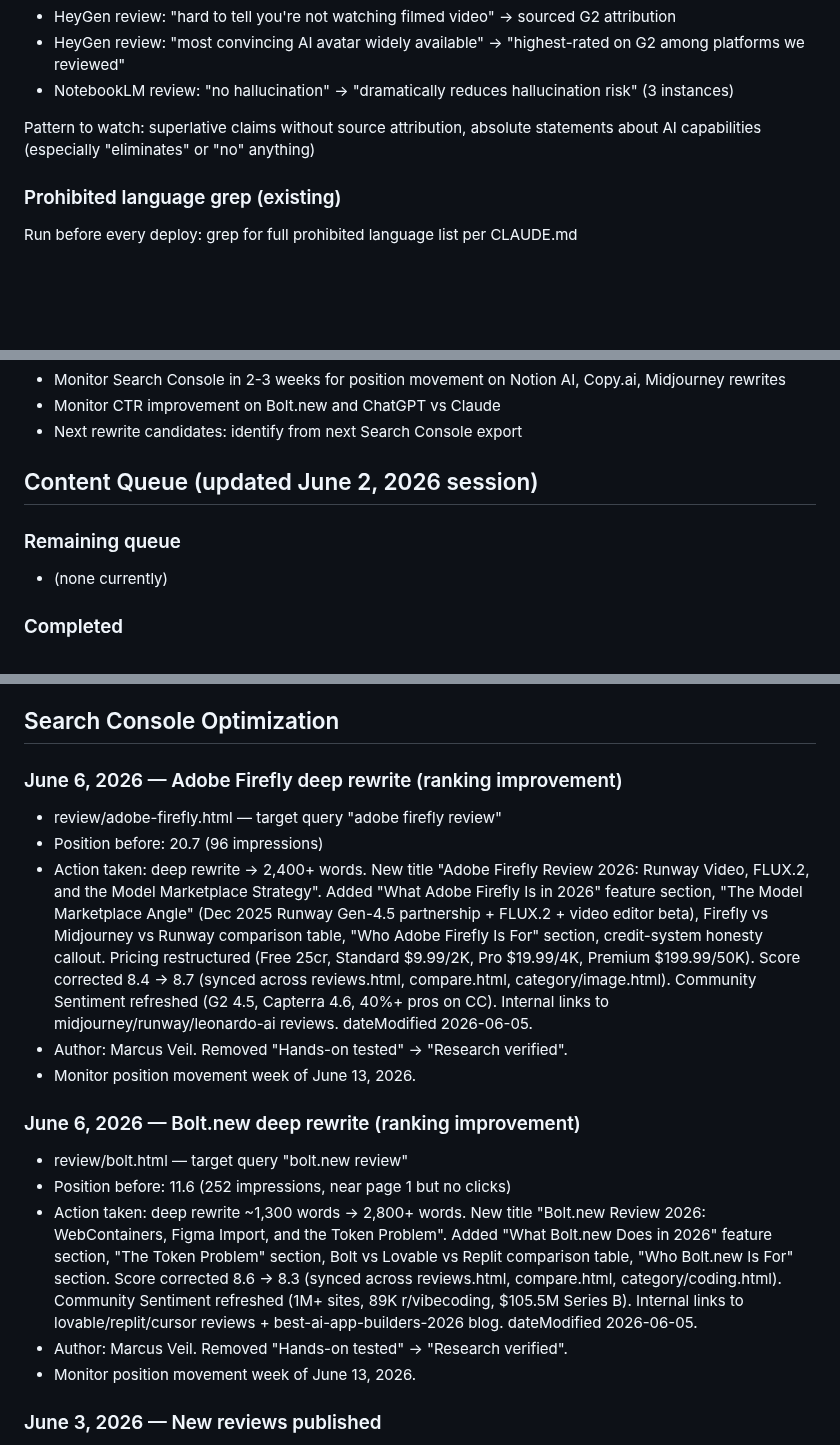
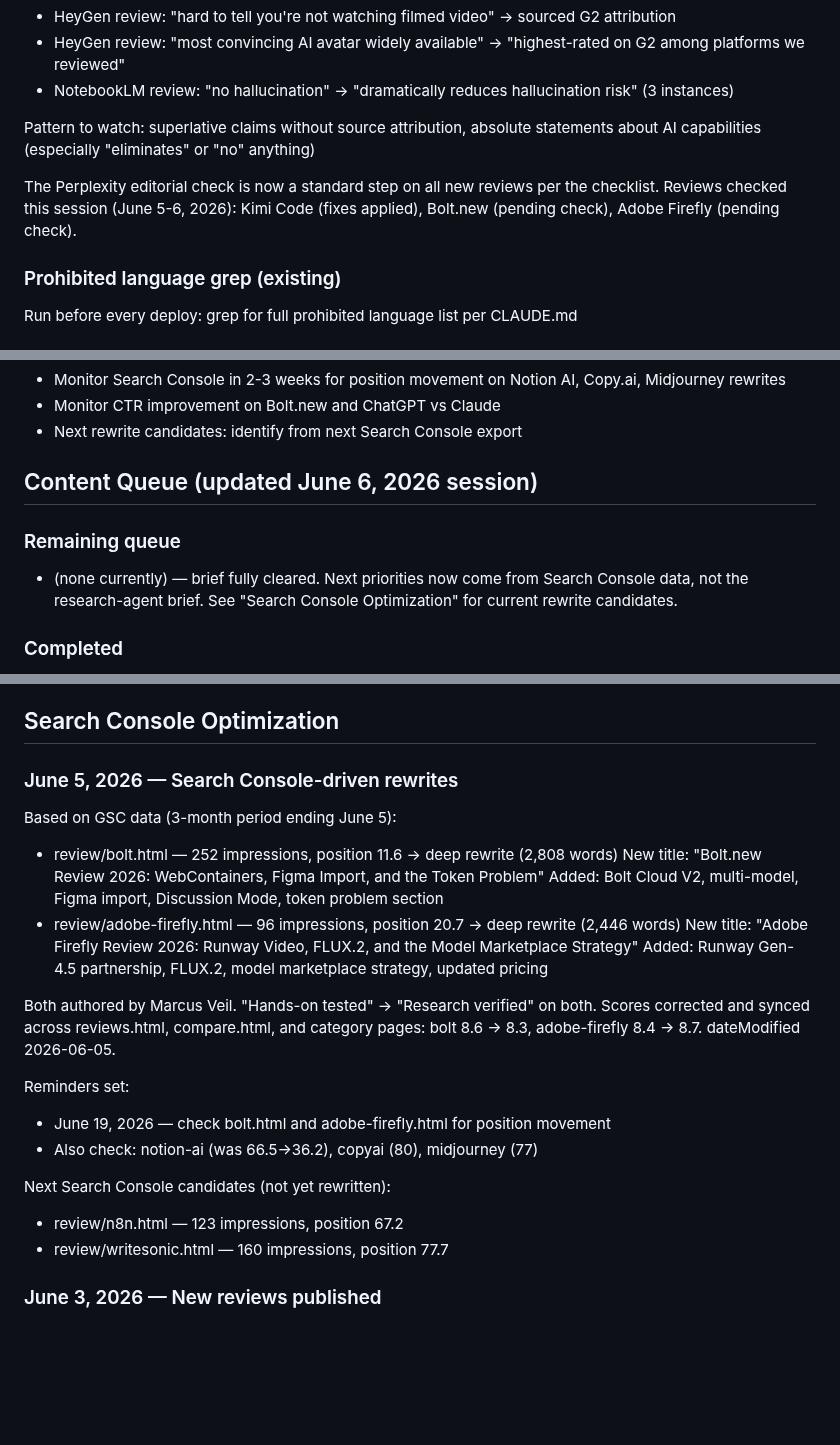
Before and after one commit to richn33-sys/aitoolgrade, a Markdown page: CLAUDE.md, 3 parts joined by grey strips. Drawn GitHub-style; blank space fills up the shorter version.

Commit message:
Update CLAUDE.md — June 5-6 session
Co-Authored-By: Claude Opus 4.8 (1M context) <noreply@anthropic.com>

```diff
--- a/CLAUDE.md
+++ b/CLAUDE.md
@@ -253,6 +253,9 @@ Issues found and fixed June 3, 2026:
 - NotebookLM review: "no hallucination" → "dramatically reduces hallucination risk" (3 instances)
 
 Pattern to watch: superlative claims without source attribution, absolute statements about AI capabilities (especially "eliminates" or "no" anything)
+
+The Perplexity editorial check is now a standard step on all new reviews per the checklist.
+Reviews checked this session (June 5-6, 2026): Kimi Code (fixes applied), Bolt.new (pending check), Adobe Firefly (pending check).
 
 ### Prohibited language grep (existing)
 Run before every deploy: grep for full prohibited language list per CLAUDE.md
@@ -660,10 +663,12 @@ Next content priorities (from May 24, 2026 session):
 - Monitor CTR improvement on Bolt.new and ChatGPT vs Claude
 - Next rewrite candidates: identify from next Search Console export
 
-## Content Queue (updated June 2, 2026 session)
+## Content Queue (updated June 6, 2026 session)
 
 ### Remaining queue
-- (none currently)
+- (none currently) — brief fully cleared. Next priorities now come from Search Console
+  data, not the research-agent brief. See "Search Console Optimization" for current
+  rewrite candidates.
 
 ### Completed
 - Kimi Code review ✅ (June 5, 2026) — AI Coding, 7.8, Marcus Veil. Moonshot AI's open-source Claude Code competitor powered by Kimi K2.6 (1T-param MoE, 32B active; 80.2% SWE-bench Verified, ties GPT-5.5 on SWE-bench Pro). Leads on the MCP-compatibility migration story (every Claude Code MCP server works unchanged) and Agent Swarms (up to 300 parallel agents). Carries the yellow COI disclosure box (AIToolGrade uses Claude; Kimi Code is a direct competitor) plus the same Chinese-company data-residency treatment as DeepSeek V4. Pricing $0.60/M input (~25x cheaper than Opus 4.7). datePublished/dateModified 2026-06-05.
@@ -686,19 +691,24 @@ Next content priorities (from May 24, 2026 session):
 
 ## Search Console Optimization
 
-### June 6, 2026 — Adobe Firefly deep rewrite (ranking improvement)
-- review/adobe-firefly.html — target query "adobe firefly review"
-- Position before: 20.7 (96 impressions)
-- Action taken: deep rewrite → 2,400+ words. New title "Adobe Firefly Review 2026: Runway Video, FLUX.2, and the Model Marketplace Strategy". Added "What Adobe Firefly Is in 2026" feature section, "The Model Marketplace Angle" (Dec 2025 Runway Gen-4.5 partnership + FLUX.2 + video editor beta), Firefly vs Midjourney vs Runway comparison table, "Who Adobe Firefly Is For" section, credit-system honesty callout. Pricing restructured (Free 25cr, Standard $9.99/2K, Pro $19.99/4K, Premium $199.99/50K). Score corrected 8.4 → 8.7 (synced across reviews.html, compare.html, category/image.html). Community Sentiment refreshed (G2 4.5, Capterra 4.6, 40%+ pros on CC). Internal links to midjourney/runway/leonardo-ai reviews. dateModified 2026-06-05.
-- Author: Marcus Veil. Removed "Hands-on tested" → "Research verified".
-- Monitor position movement week of June 13, 2026.
+### June 5, 2026 — Search Console-driven rewrites
+Based on GSC data (3-month period ending June 5):
+- review/bolt.html — 252 impressions, position 11.6 → deep rewrite (2,808 words)
+  New title: "Bolt.new Review 2026: WebContainers, Figma Import, and the Token Problem"
+  Added: Bolt Cloud V2, multi-model, Figma import, Discussion Mode, token problem section
+- review/adobe-firefly.html — 96 impressions, position 20.7 → deep rewrite (2,446 words)
+  New title: "Adobe Firefly Review 2026: Runway Video, FLUX.2, and the Model Marketplace Strategy"
+  Added: Runway Gen-4.5 partnership, FLUX.2, model marketplace strategy, updated pricing
 
-### June 6, 2026 — Bolt.new deep rewrite (ranking improvement)
-- review/bolt.html — target query "bolt.new review"
-- Position before: 11.6 (252 impressions, near page 1 but no clicks)
-- Action taken: deep rewrite ~1,300 words → 2,800+ words. New title "Bolt.new Review 2026: WebContainers, Figma Import, and the Token Problem". Added "What Bolt.new Does in 2026" feature section, "The Token Problem" section, Bolt vs Lovable vs Replit comparison table, "Who Bolt.new Is For" section. Score corrected 8.6 → 8.3 (synced across reviews.html, compare.html, category/coding.html). Community Sentiment refreshed (1M+ sites, 89K r/vibecoding, $105.5M Series B). Internal links to lovable/replit/cursor reviews + best-ai-app-builders-2026 blog. dateModified 2026-06-05.
-- Author: Marcus Veil. Removed "Hands-on tested" → "Research verified".
-- Monitor position movement week of June 13, 2026.
+Both authored by Marcus Veil. "Hands-on tested" → "Research verified" on both. Scores corrected and synced across reviews.html, compare.html, and category pages: bolt 8.6 → 8.3, adobe-firefly 8.4 → 8.7. dateModified 2026-06-05.
+
+Reminders set:
+- June 19, 2026 — check bolt.html and adobe-firefly.html for position movement
+- Also check: notion-ai (was 66.5→36.2), copyai (80), midjourney (77)
+
+Next Search Console candidates (not yet rewritten):
+- review/n8n.html — 123 impressions, position 67.2
+- review/writesonic.html — 160 impressions, position 77.7
 
 ### June 3, 2026 — New reviews published
 - review/heygen.html — 8.1/10, Priya Nolan, AI Video
```
